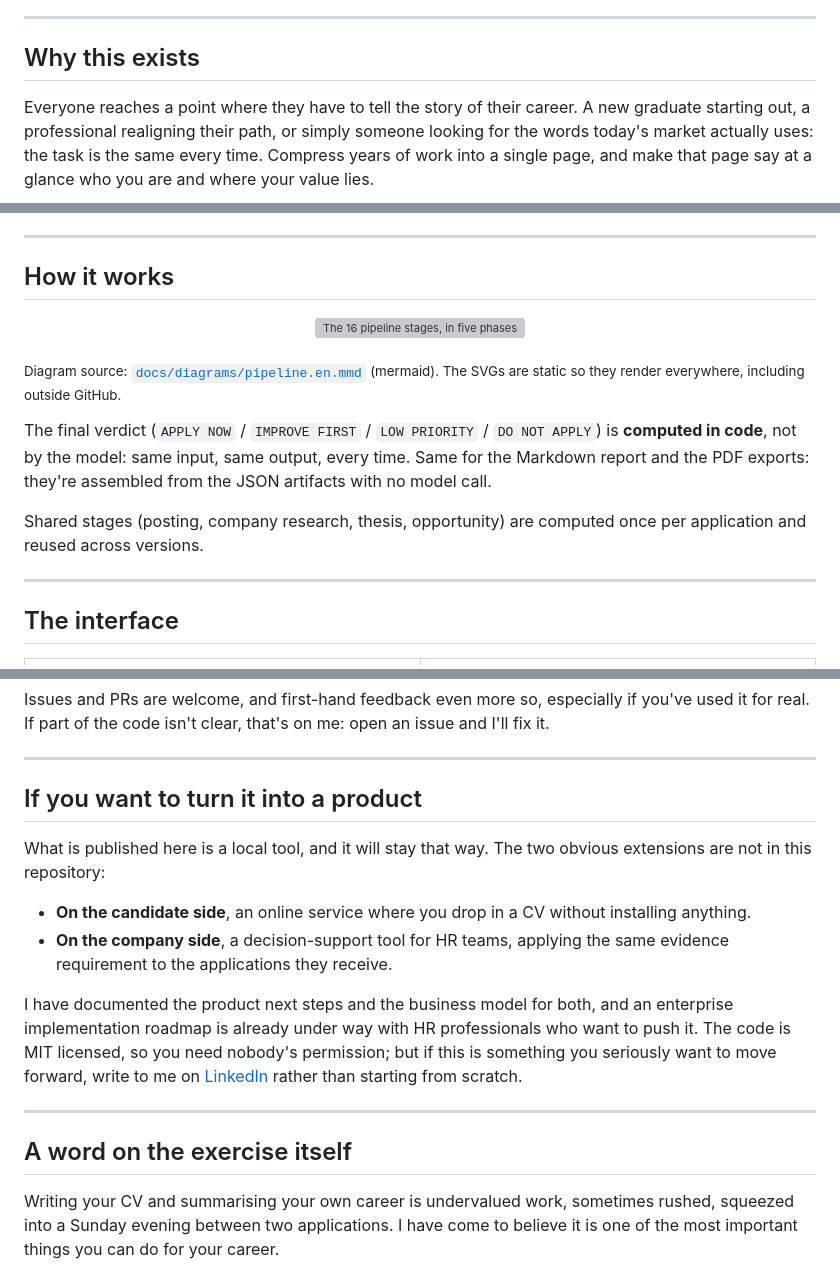
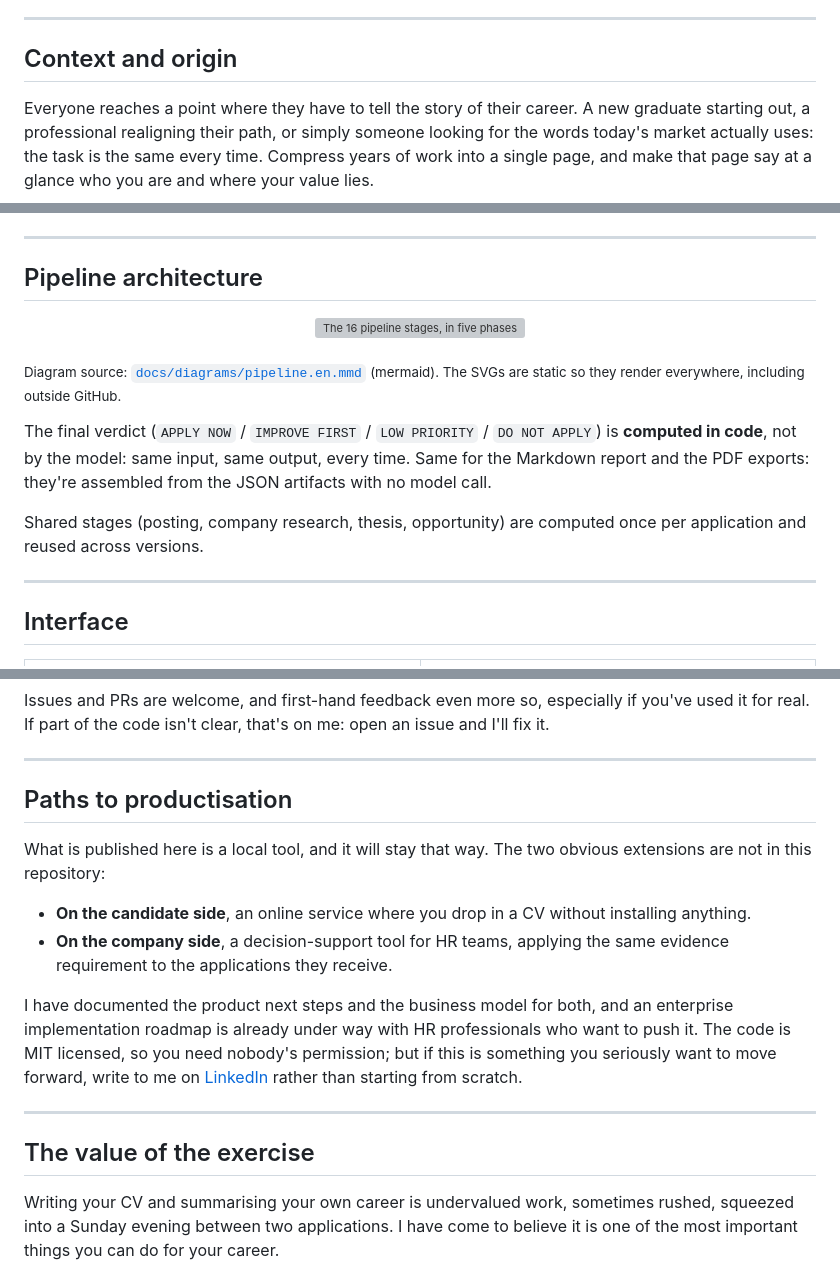
Before and after one commit to spykernv/open-ats, a Markdown page: README.en.md, 3 parts joined by grey strips. GitHub-like rendering; grey boxes are pictures that could not be loaded.

```diff
--- a/README.en.md
+++ b/README.en.md
@@ -22,7 +22,7 @@
 
 ---
 
-## Why this exists
+## Context and origin
 
 Everyone reaches a point where they have to tell the story of their career. A new graduate starting out, a professional realigning their path, or simply someone looking for the words today's market actually uses: the task is the same every time. Compress years of work into a single page, and make that page say at a glance who you are and where your value lies.
 
@@ -135,7 +135,7 @@ The server validates `result.json` against that stage's Zod schema. If it doesn'
 
 ---
 
-## How it works
+## Pipeline architecture
 
 <p align="center">
   <picture>
@@ -152,7 +152,7 @@ Shared stages (posting, company research, thesis, opportunity) are computed once
 
 ---
 
-## The interface
+## Interface
 
 <table>
 <tr>
@@ -272,7 +272,7 @@ Issues and PRs are welcome, and first-hand feedback even more so, especially if
 
 ---
 
-## If you want to turn it into a product
+## Paths to productisation
 
 What is published here is a local tool, and it will stay that way. The two obvious extensions are not in this repository:
 
@@ -283,7 +283,7 @@ I have documented the product next steps and the business model for both, and an
 
 ---
 
-## A word on the exercise itself
+## The value of the exercise
 
 Writing your CV and summarising your own career is undervalued work, sometimes rushed, squeezed into a Sunday evening between two applications. I have come to believe it is one of the most important things you can do for your career.
 
```
Also changed, not shown: other parts of README.en.md (+7 -7 lines), README.md (+12 -12 lines).
